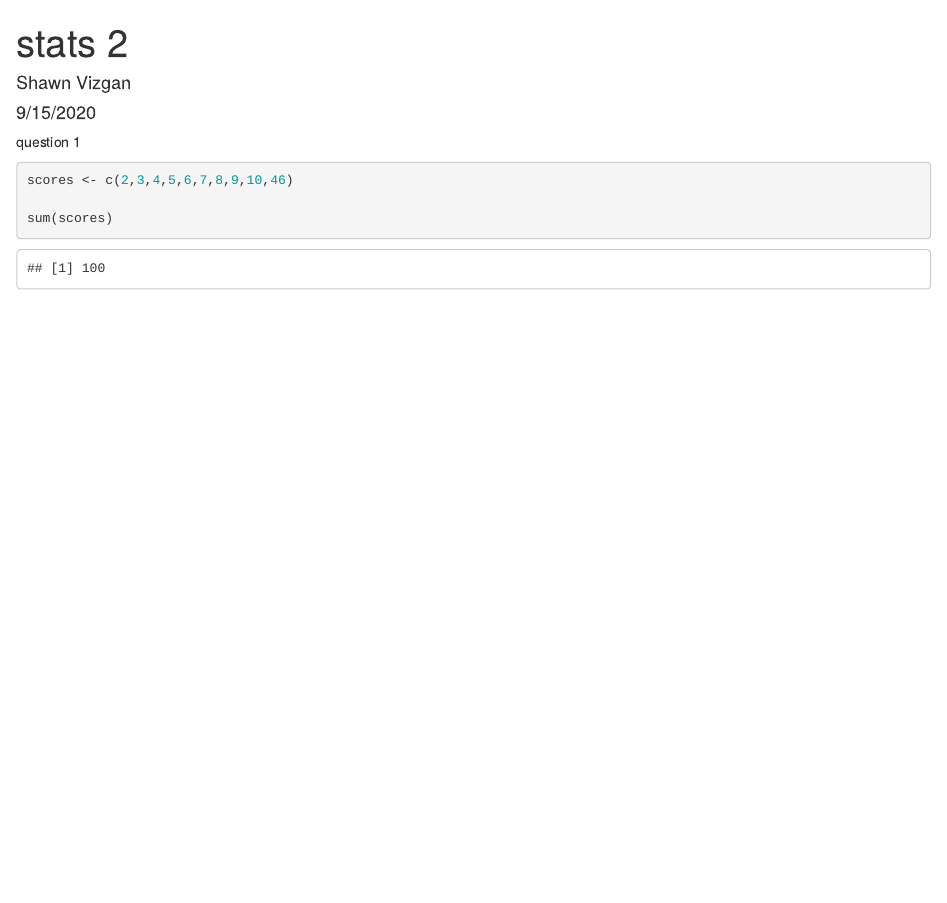
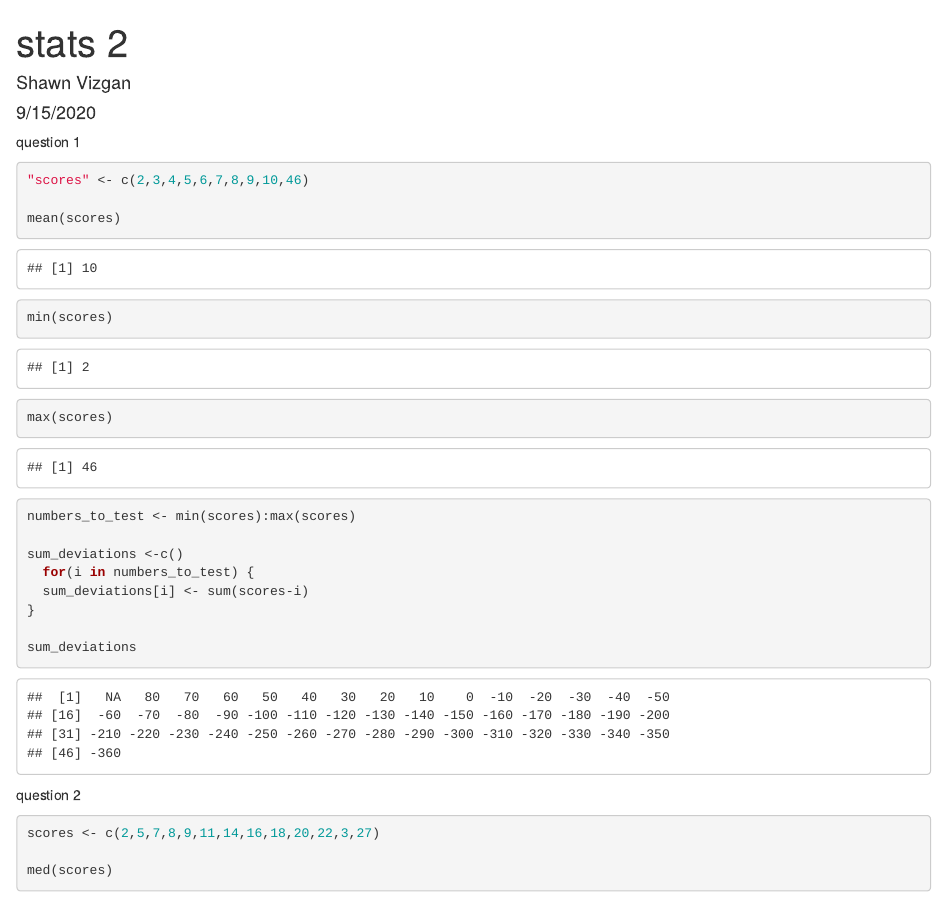
Before and after one commit to shawnvizgan/stats-lab, an R Markdown document (lab2.rmd): the page in a window 1100 px wide, from its top. Rendered offline with R 4.5, knitr and Pandoc, with nearby package versions; some code elsewhere in the file could not run offline.

Commit message:
Update lab2.rmd

````diff
--- a/lab2.rmd
+++ b/lab2.rmd
@@ -13,7 +13,26 @@ knitr::opts_chunk$set(echo = TRUE)
 
 question 1
 ```{r}
-scores <- c(2,3,4,5,6,7,8,9,10,46)
+"scores" <- c(2,3,4,5,6,7,8,9,10,46)
 
-sum(scores)
+mean(scores)
+
+
+min(scores)
+max(scores)
+
+numbers_to_test <- min(scores):max(scores)
+
+sum_deviations <-c()
+  for(i in numbers_to_test) {
+  sum_deviations[i] <- sum(scores-i)
+}
+
+sum_deviations
 ```
+
+question 2
+```{r}
+scores <- c(2,5,7,8,9,11,14,16,18,20,22,3,27)
+
+med(scores)
````
